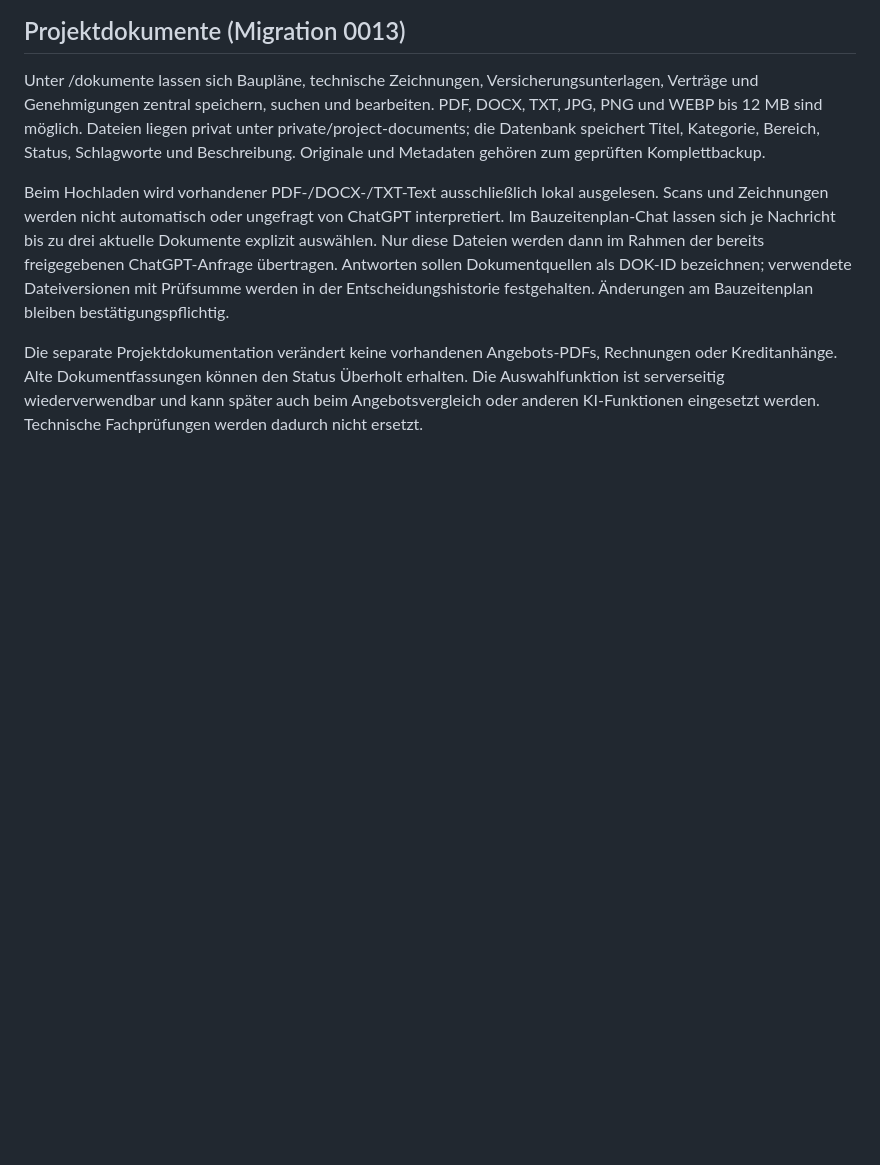
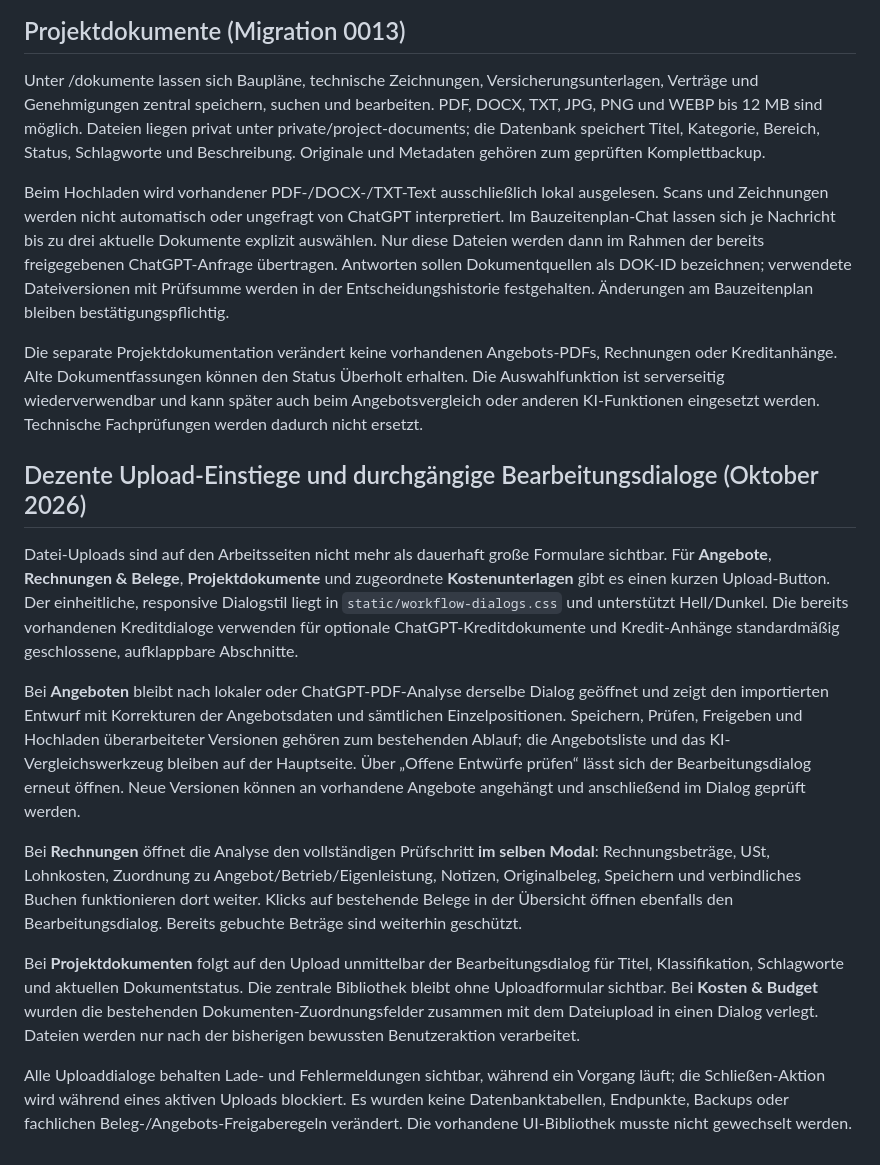
Before and after one commit to ChrisD90/ProjectHouseBuilder, a Markdown page: README.md, the part around the change. Drawn GitHub-style; blank space fills up the shorter version.

Commit message:
Document slim upload buttons and uninterrupted dialog review workflows across application

```diff
--- a/README.md
+++ b/README.md
@@ -246,3 +246,16 @@ Unter /dokumente lassen sich Baupläne, technische Zeichnungen, Versicherungsunt
 Beim Hochladen wird vorhandener PDF-/DOCX-/TXT-Text ausschließlich lokal ausgelesen. Scans und Zeichnungen werden nicht automatisch oder ungefragt von ChatGPT interpretiert. Im Bauzeitenplan-Chat lassen sich je Nachricht bis zu drei aktuelle Dokumente explizit auswählen. Nur diese Dateien werden dann im Rahmen der bereits freigegebenen ChatGPT-Anfrage übertragen. Antworten sollen Dokumentquellen als DOK-ID bezeichnen; verwendete Dateiversionen mit Prüfsumme werden in der Entscheidungshistorie festgehalten. Änderungen am Bauzeitenplan bleiben bestätigungspflichtig.
 
 Die separate Projektdokumentation verändert keine vorhandenen Angebots-PDFs, Rechnungen oder Kreditanhänge. Alte Dokumentfassungen können den Status Überholt erhalten. Die Auswahlfunktion ist serverseitig wiederverwendbar und kann später auch beim Angebotsvergleich oder anderen KI-Funktionen eingesetzt werden. Technische Fachprüfungen werden dadurch nicht ersetzt.
+
+
+## Dezente Upload-Einstiege und durchgängige Bearbeitungsdialoge (Oktober 2026)
+
+Datei-Uploads sind auf den Arbeitsseiten nicht mehr als dauerhaft große Formulare sichtbar. Für **Angebote**, **Rechnungen & Belege**, **Projektdokumente** und zugeordnete **Kostenunterlagen** gibt es einen kurzen Upload-Button. Der einheitliche, responsive Dialogstil liegt in `static/workflow-dialogs.css` und unterstützt Hell/Dunkel. Die bereits vorhandenen Kreditdialoge verwenden für optionale ChatGPT-Kreditdokumente und Kredit-Anhänge standardmäßig geschlossene, aufklappbare Abschnitte.
+
+Bei **Angeboten** bleibt nach lokaler oder ChatGPT-PDF-Analyse derselbe Dialog geöffnet und zeigt den importierten Entwurf mit Korrekturen der Angebotsdaten und sämtlichen Einzelpositionen. Speichern, Prüfen, Freigeben und Hochladen überarbeiteter Versionen gehören zum bestehenden Ablauf; die Angebotsliste und das KI-Vergleichswerkzeug bleiben auf der Hauptseite. Über „Offene Entwürfe prüfen“ lässt sich der Bearbeitungsdialog erneut öffnen. Neue Versionen können an vorhandene Angebote angehängt und anschließend im Dialog geprüft werden.
+
+Bei **Rechnungen** öffnet die Analyse den vollständigen Prüfschritt **im selben Modal**: Rechnungsbeträge, USt, Lohnkosten, Zuordnung zu Angebot/Betrieb/Eigenleistung, Notizen, Originalbeleg, Speichern und verbindliches Buchen funktionieren dort weiter. Klicks auf bestehende Belege in der Übersicht öffnen ebenfalls den Bearbeitungsdialog. Bereits gebuchte Beträge sind weiterhin geschützt.
+
+Bei **Projektdokumenten** folgt auf den Upload unmittelbar der Bearbeitungsdialog für Titel, Klassifikation, Schlagworte und aktuellen Dokumentstatus. Die zentrale Bibliothek bleibt ohne Uploadformular sichtbar. Bei **Kosten & Budget** wurden die bestehenden Dokumenten-Zuordnungsfelder zusammen mit dem Dateiupload in einen Dialog verlegt. Dateien werden nur nach der bisherigen bewussten Benutzeraktion verarbeitet.
+
+Alle Uploaddialoge behalten Lade- und Fehlermeldungen sichtbar, während ein Vorgang läuft; die Schließen-Aktion wird während eines aktiven Uploads blockiert. Es wurden keine Datenbanktabellen, Endpunkte, Backups oder fachlichen Beleg-/Angebots-Freigaberegeln verändert. Die vorhandene UI-Bibliothek musste nicht gewechselt werden.
```
